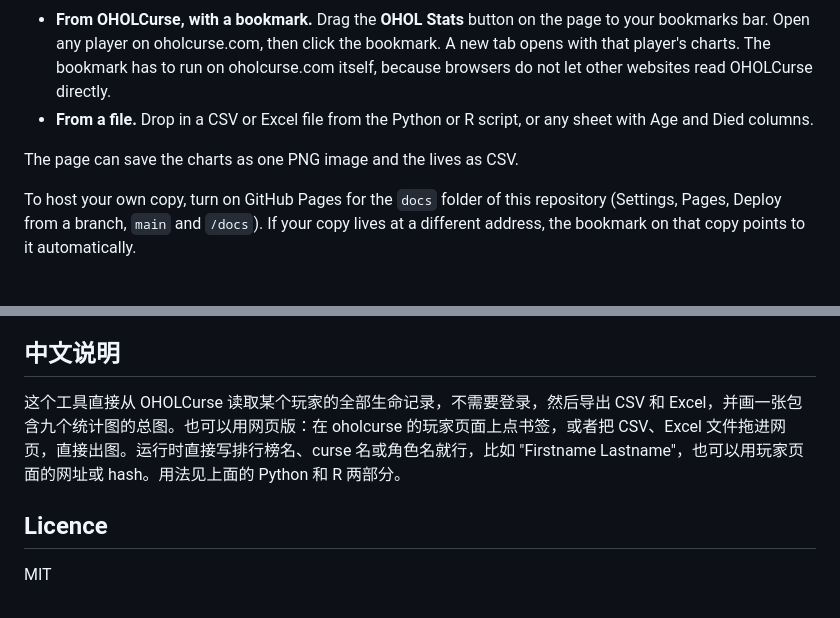
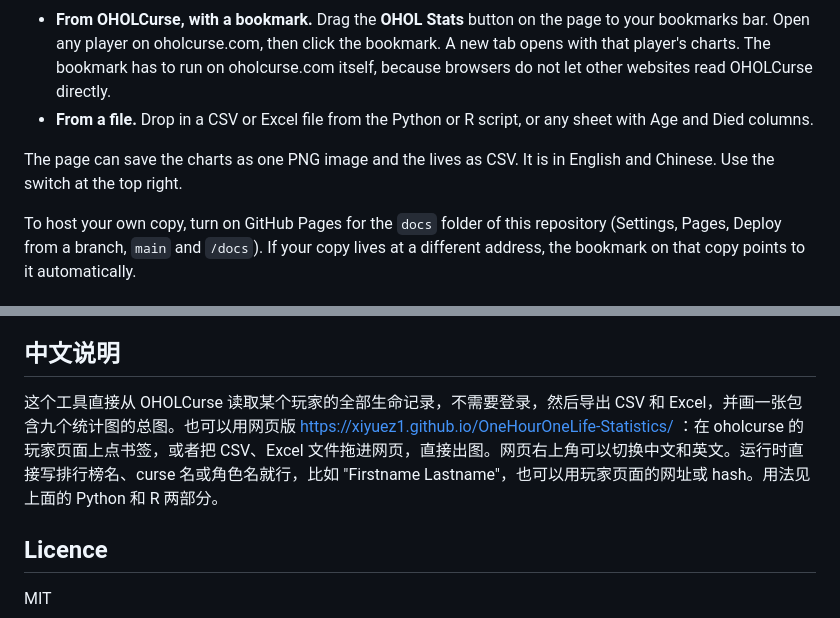
Before and after one commit to Daisukez665/OHOL-lifestats, a Markdown page: README.md, 2 parts joined by grey strips. GitHub-like rendering.

```diff
--- a/README.md
+++ b/README.md
@@ -25,7 +25,7 @@ There are two ways to load lives:
 * **From OHOLCurse, with a bookmark.** Drag the **OHOL Stats** button on the page to your bookmarks bar. Open any player on oholcurse.com, then click the bookmark. A new tab opens with that player's charts. The bookmark has to run on oholcurse.com itself, because browsers do not let other websites read OHOLCurse directly.
 * **From a file.** Drop in a CSV or Excel file from the Python or R script, or any sheet with Age and Died columns.
 
-The page can save the charts as one PNG image and the lives as CSV.
+The page can save the charts as one PNG image and the lives as CSV. It is in English and Chinese. Use the switch at the top right.
 
 To host your own copy, turn on GitHub Pages for the `docs` folder of this repository (Settings, Pages, Deploy from a branch, `main` and `/docs`). If your copy lives at a different address, the bookmark on that copy points to it automatically.
 
@@ -100,7 +100,7 @@ Files go into an `output` folder:
 
 ## 中文说明
 
-这个工具直接从 OHOLCurse 读取某个玩家的全部生命记录，不需要登录，然后导出 CSV 和 Excel，并画一张包含九个统计图的总图。也可以用网页版：在 oholcurse 的玩家页面上点书签，或者把 CSV、Excel 文件拖进网页，直接出图。运行时直接写排行榜名、curse 名或角色名就行，比如 "Firstname Lastname"，也可以用玩家页面的网址或 hash。用法见上面的 Python 和 R 两部分。
+这个工具直接从 OHOLCurse 读取某个玩家的全部生命记录，不需要登录，然后导出 CSV 和 Excel，并画一张包含九个统计图的总图。也可以用网页版 https://xiyuez1.github.io/OneHourOneLife-Statistics/ ：在 oholcurse 的玩家页面上点书签，或者把 CSV、Excel 文件拖进网页，直接出图。网页右上角可以切换中文和英文。运行时直接写排行榜名、curse 名或角色名就行，比如 "Firstname Lastname"，也可以用玩家页面的网址或 hash。用法见上面的 Python 和 R 两部分。
 
 ## Licence
 
```
